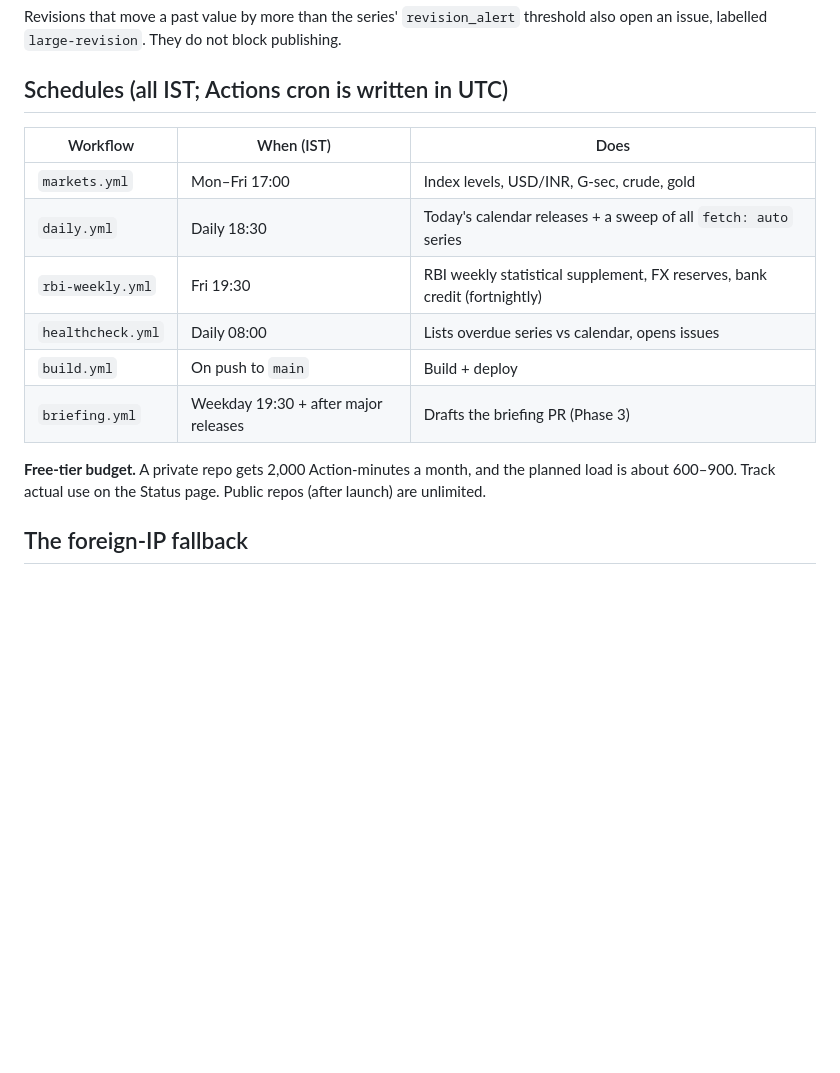
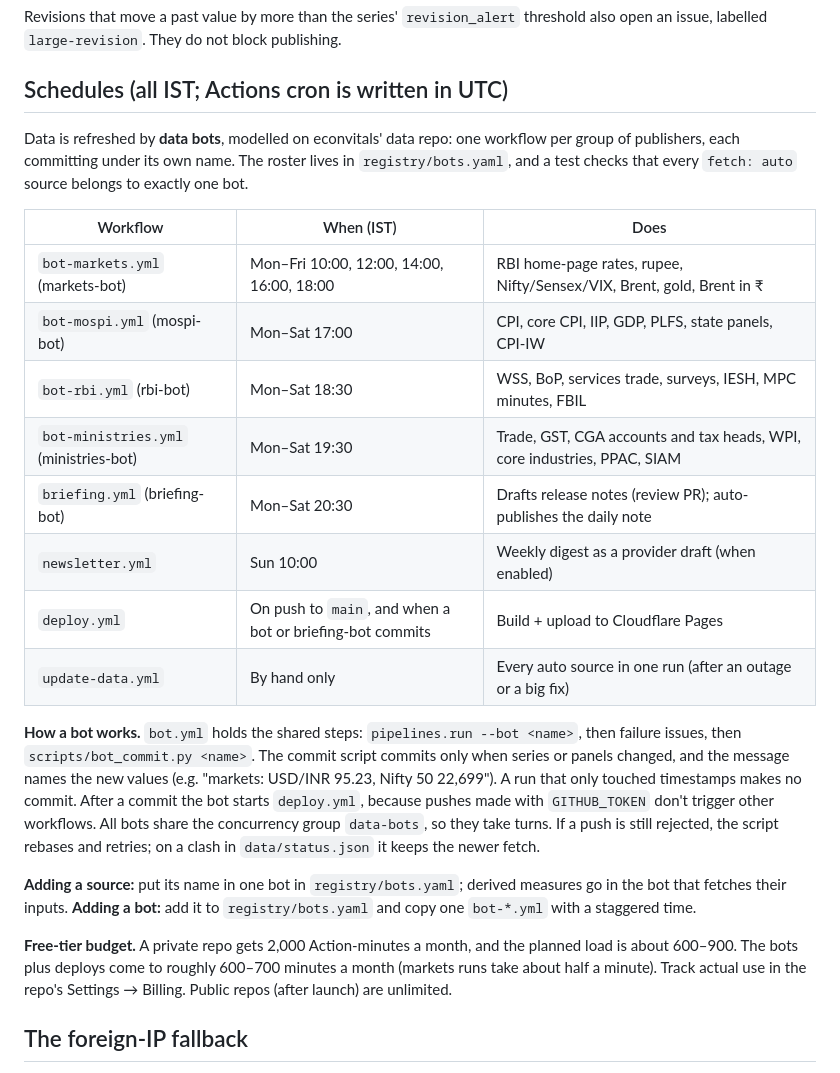
Before and after one commit to econvitalsindia/econvitalsindia, a Markdown page: docs/guidebook/01-architecture.md, the part around the change. Drawn GitHub-style; blank space fills up the shorter version.

Commit message:
Guidebook: data bots schedule and how a bot commits
Co-Authored-By: Claude Opus 5.5 <noreply@anthropic.com>

```diff
--- a/docs/guidebook/01-architecture.md
+++ b/docs/guidebook/01-architecture.md
@@ -53,16 +53,24 @@ Revisions that move a past value by more than the series' `revision_alert` thres
 
 ## Schedules (all IST; Actions cron is written in UTC)
 
+Data is refreshed by **data bots**, modelled on econvitals' data repo: one workflow per group of publishers, each committing under its own name. The roster lives in `registry/bots.yaml`, and a test checks that every `fetch: auto` source belongs to exactly one bot.
+
 | Workflow | When (IST) | Does |
 |---|---|---|
-| `markets.yml` | Mon–Fri 17:00 | Index levels, USD/INR, G-sec, crude, gold |
-| `daily.yml` | Daily 18:30 | Today's calendar releases + a sweep of all `fetch: auto` series |
-| `rbi-weekly.yml` | Fri 19:30 | RBI weekly statistical supplement, FX reserves, bank credit (fortnightly) |
-| `healthcheck.yml` | Daily 08:00 | Lists overdue series vs calendar, opens issues |
-| `build.yml` | On push to `main` | Build + deploy |
-| `briefing.yml` | Weekday 19:30 + after major releases | Drafts the briefing PR (Phase 3) |
+| `bot-markets.yml` (markets-bot) | Mon–Fri 10:00, 12:00, 14:00, 16:00, 18:00 | RBI home-page rates, rupee, Nifty/Sensex/VIX, Brent, gold, Brent in ₹ |
+| `bot-mospi.yml` (mospi-bot) | Mon–Sat 17:00 | CPI, core CPI, IIP, GDP, PLFS, state panels, CPI-IW |
+| `bot-rbi.yml` (rbi-bot) | Mon–Sat 18:30 | WSS, BoP, services trade, surveys, IESH, MPC minutes, FBIL |
+| `bot-ministries.yml` (ministries-bot) | Mon–Sat 19:30 | Trade, GST, CGA accounts and tax heads, WPI, core industries, PPAC, SIAM |
+| `briefing.yml` (briefing-bot) | Mon–Sat 20:30 | Drafts release notes (review PR); auto-publishes the daily note |
+| `newsletter.yml` | Sun 10:00 | Weekly digest as a provider draft (when enabled) |
+| `deploy.yml` | On push to `main`, and when a bot or briefing-bot commits | Build + upload to Cloudflare Pages |
+| `update-data.yml` | By hand only | Every auto source in one run (after an outage or a big fix) |
 
-**Free-tier budget.** A private repo gets 2,000 Action-minutes a month, and the planned load is about 600–900. Track actual use on the Status page. Public repos (after launch) are unlimited.
+**How a bot works.** `bot.yml` holds the shared steps: `pipelines.run --bot <name>`, then failure issues, then `scripts/bot_commit.py <name>`. The commit script commits only when series or panels changed, and the message names the new values (e.g. "markets: USD/INR 95.23, Nifty 50 22,699"). A run that only touched timestamps makes no commit. After a commit the bot starts `deploy.yml`, because pushes made with `GITHUB_TOKEN` don't trigger other workflows. All bots share the concurrency group `data-bots`, so they take turns. If a push is still rejected, the script rebases and retries; on a clash in `data/status.json` it keeps the newer fetch.
+
+**Adding a source:** put its name in one bot in `registry/bots.yaml`; derived measures go in the bot that fetches their inputs. **Adding a bot:** add it to `registry/bots.yaml` and copy one `bot-*.yml` with a staggered time.
+
+**Free-tier budget.** A private repo gets 2,000 Action-minutes a month, and the planned load is about 600–900. The bots plus deploys come to roughly 600–700 minutes a month (markets runs take about half a minute). Track actual use in the repo's Settings → Billing. Public repos (after launch) are unlimited.
 
 ## The foreign-IP fallback
 
```
Also changed, not shown: 1 other file.
